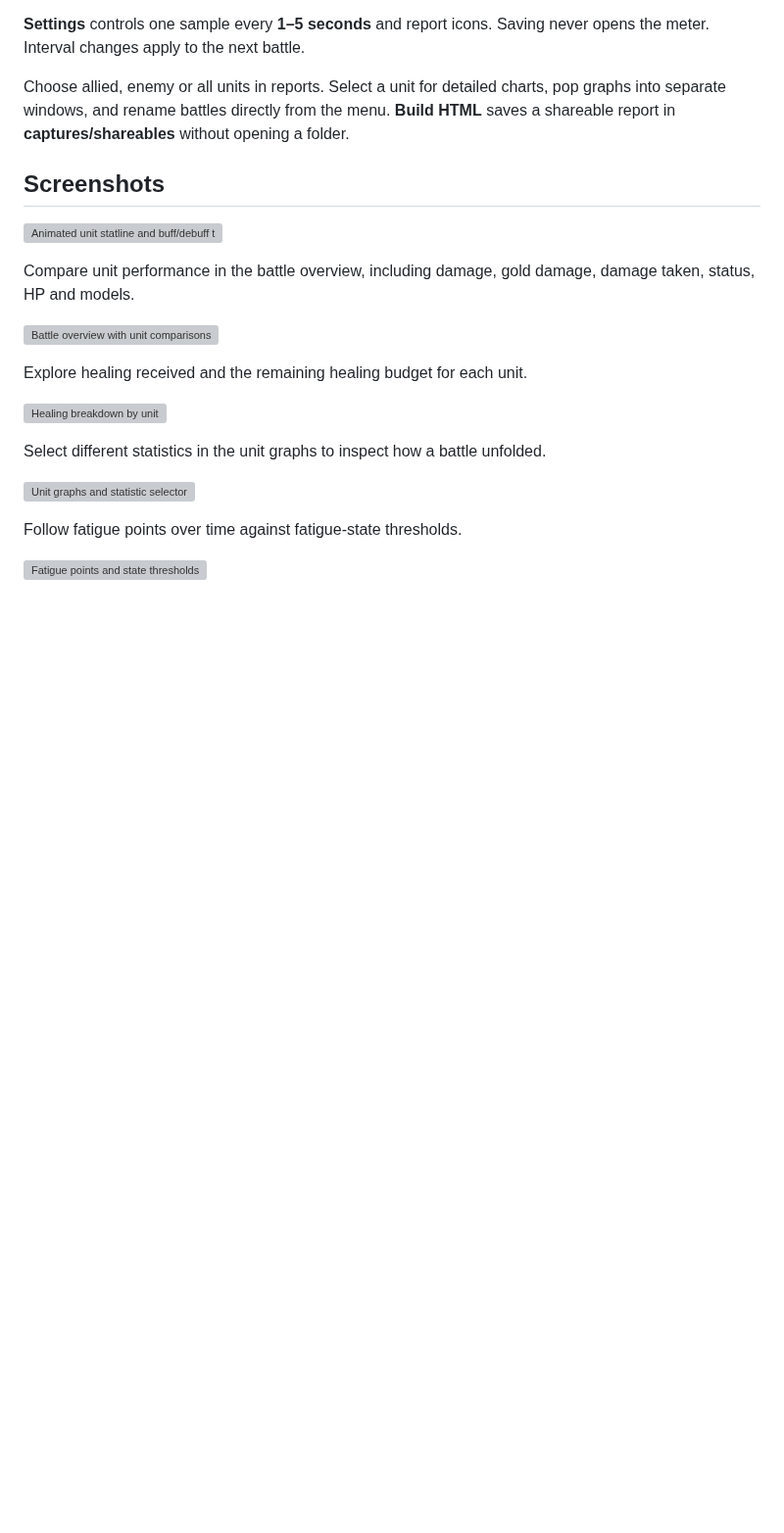
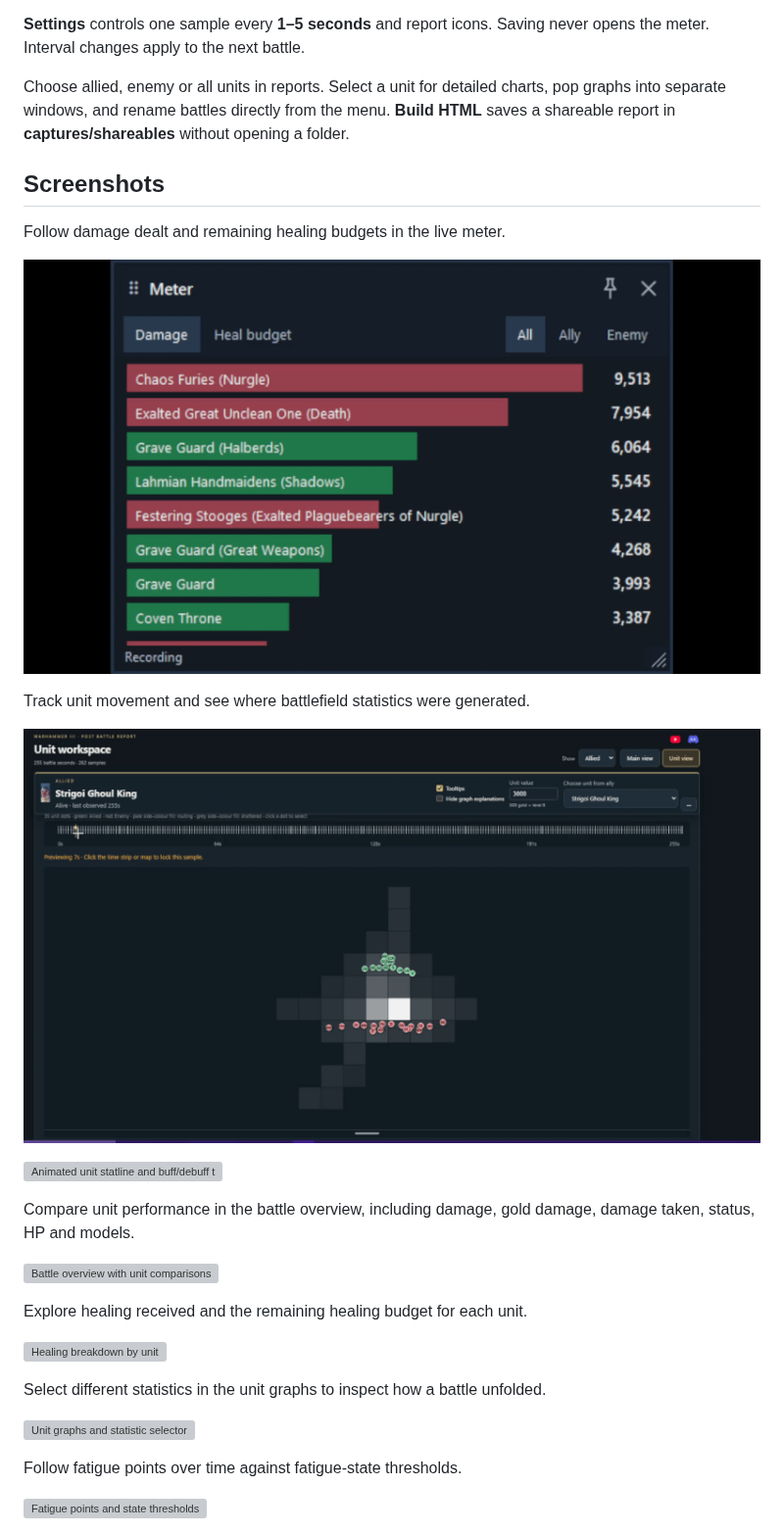
Before and after one commit to Americanyutao/Warhammer-Post-Battle-Logger, a Markdown page: README.md, the part around the change. Shown at 98% size. Drawn GitHub-style; pictures changed too: docs/screenshots/live-damage-meter.gif (added), docs/screenshots/movement-occupancy-map.gif (added); blank space fills up the shorter version; grey boxes are pictures that could not be loaded.

```diff
--- a/README.md
+++ b/README.md
@@ -55,6 +55,14 @@ Choose allied, enemy or all units in reports. Select a unit for detailed charts,
 
 ## Screenshots
 
+Follow damage dealt and remaining healing budgets in the live meter.
+
+![Live damage meter with allied and enemy units](docs/screenshots/live-damage-meter.gif)
+
+Track unit movement and see where battlefield statistics were generated.
+
+![Animated unit movement and occupancy map](docs/screenshots/movement-occupancy-map.gif)
+
 ![Animated unit statline and buff/debuff timeline](docs/screenshots/statline-buffs-timeline.gif)
 
 Compare unit performance in the battle overview, including damage, gold damage, damage taken, status, HP and models.
```
